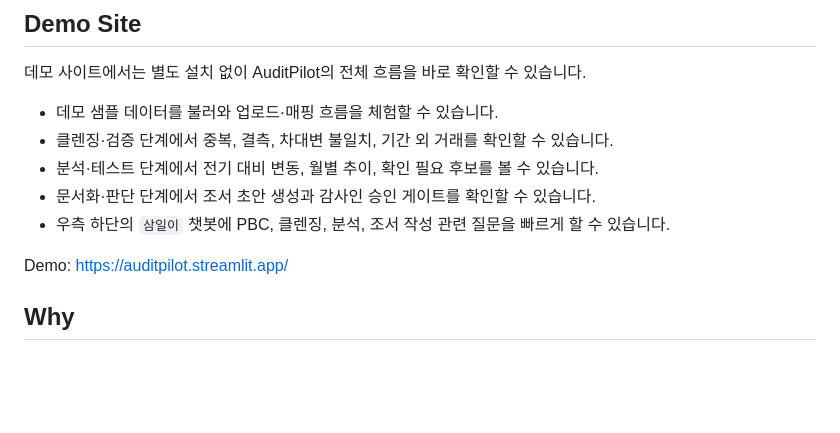
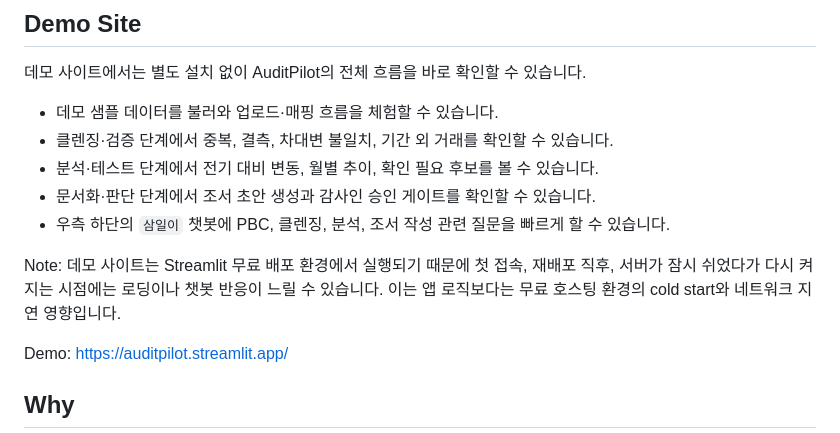
Before and after one commit to KBJ990608/AuditPilot, a Markdown page: README.md, the part around the change. Rendered like a GitHub page; blank space fills up the shorter version.

Commit message:
Document demo hosting latency

```diff
--- a/README.md
+++ b/README.md
@@ -15,6 +15,8 @@ AuditPilot은 감사자료 수집, 정리, 분석, 테스트, 문서화 과정
 - 분석·테스트 단계에서 전기 대비 변동, 월별 추이, 확인 필요 후보를 볼 수 있습니다.
 - 문서화·판단 단계에서 조서 초안 생성과 감사인 승인 게이트를 확인할 수 있습니다.
 - 우측 하단의 `삼일이` 챗봇에 PBC, 클렌징, 분석, 조서 작성 관련 질문을 빠르게 할 수 있습니다.
+
+Note: 데모 사이트는 Streamlit 무료 배포 환경에서 실행되기 때문에 첫 접속, 재배포 직후, 서버가 잠시 쉬었다가 다시 켜지는 시점에는 로딩이나 챗봇 반응이 느릴 수 있습니다. 이는 앱 로직보다는 무료 호스팅 환경의 cold start와 네트워크 지연 영향입니다.
 
 Demo: https://auditpilot.streamlit.app/
 
```
